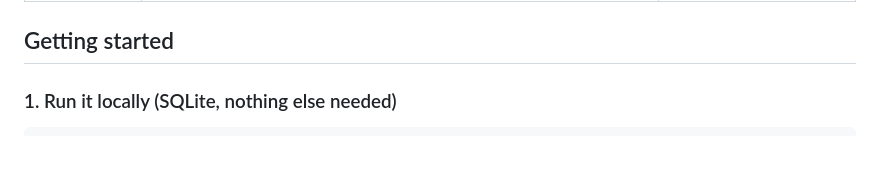
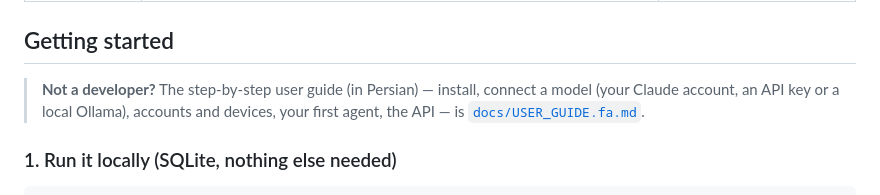
Before and after one commit to todos125m/agent-factory, a Markdown page: README.md, the part around the change. GitHub-like rendering; blank space fills up the shorter version.

```diff
--- a/README.md
+++ b/README.md
@@ -34,6 +34,8 @@ USER → MODE → ORCHESTRATOR → TASK GRAPH → AGENT → MODEL → TOOLS →
 | UI shell | Admin panel wired to the real API — dashboard, decision inbox, projects (create/plan/checkpoints/chat/events/usage), agents (incl. training feedback), layered settings, benchmark comparison, observability, installable PWA | ✅ (`web/`, served at `/app`) |
 
 ## Getting started
+
+> **Not a developer?** The step-by-step user guide (in Persian) — install, connect a model (your Claude account, an API key or a local Ollama), accounts and devices, your first agent, the API — is [`docs/USER_GUIDE.fa.md`](docs/USER_GUIDE.fa.md).
 
 ### 1. Run it locally (SQLite, nothing else needed)
 
```
Also changed, not shown: docs/USER_GUIDE.fa.md (added, +183 -0 lines).
